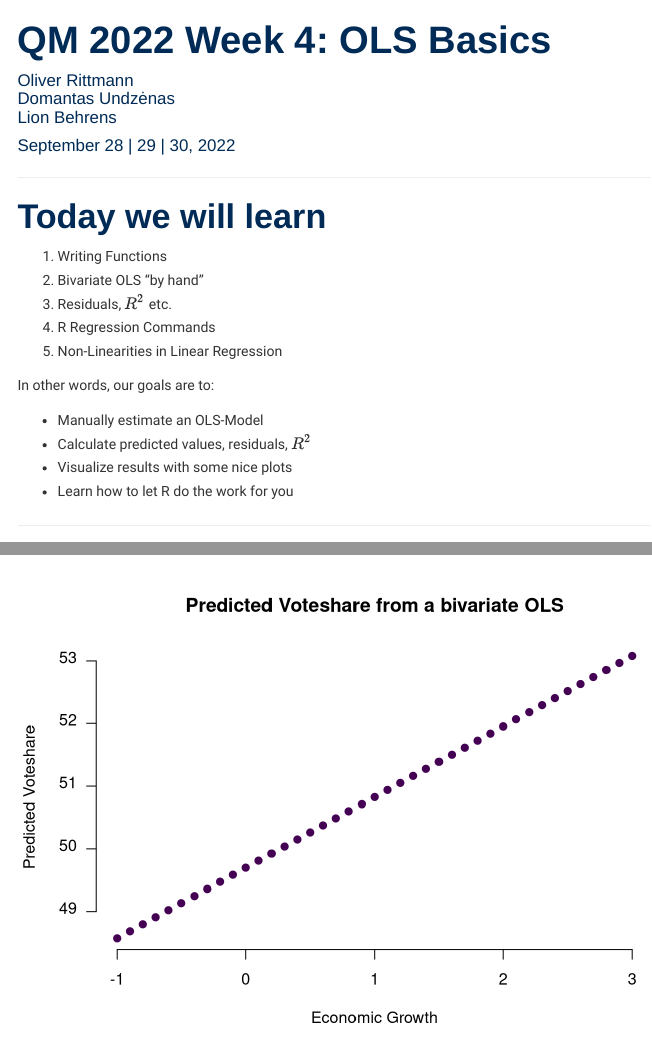
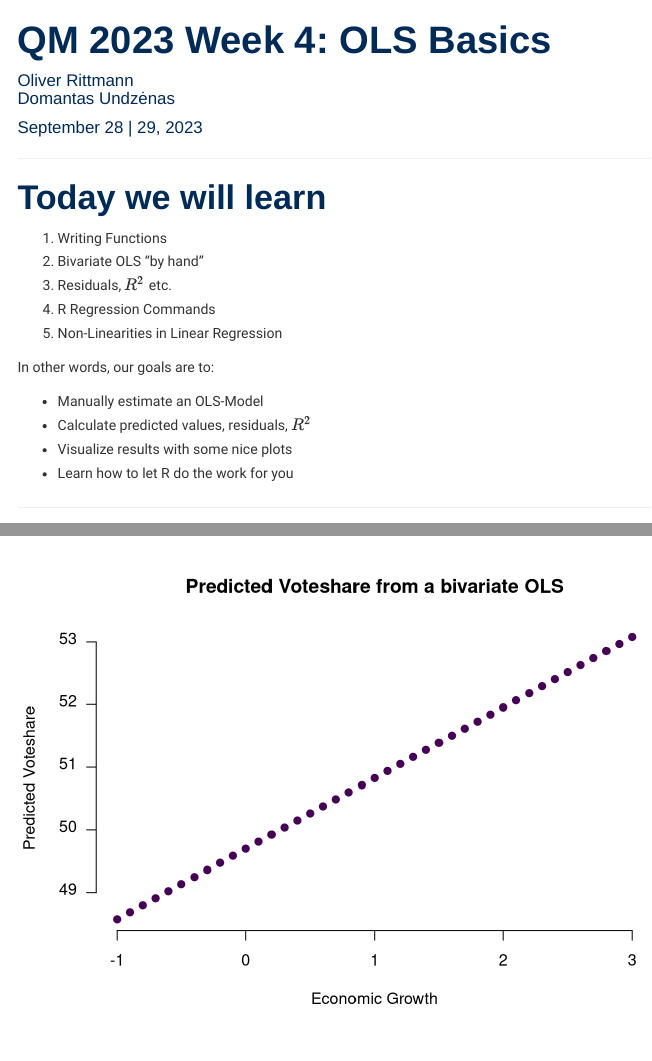
Before and after one commit to uni-mannheim-qm-2023/week04_ols_basics, an R Markdown document (QM2022_week04.Rmd): the page in a window 1100 px wide, from its top, and a second part further down, joined at a grey line. Rendered offline with R 4.5, knitr and Pandoc, with nearby package versions; some code elsewhere in the file could not run offline; menus at the side of the page are left out; long lines of code are wrapped.

Commit message:
2023 setup

```diff
--- a/QM2022_week04.Rmd
+++ b/QM2022_week04.Rmd
@@ -1,7 +1,7 @@
 ---
-title: "QM 2022 Week 4: OLS Basics"
-author: "Oliver Rittmann<br>Domantas Undzėnas<br>Lion Behrens"
-date: "September 28 | 29 | 30, 2022"
+title: "QM 2023 Week 4: OLS Basics"
+author: "Oliver Rittmann<br>Domantas Undzėnas"
+date: "September 28 | 29, 2023"
 output:
   html_document:
     toc: yes
```
Also changed, not shown: QM2022_week04.Rmd (2 more changed lines).
